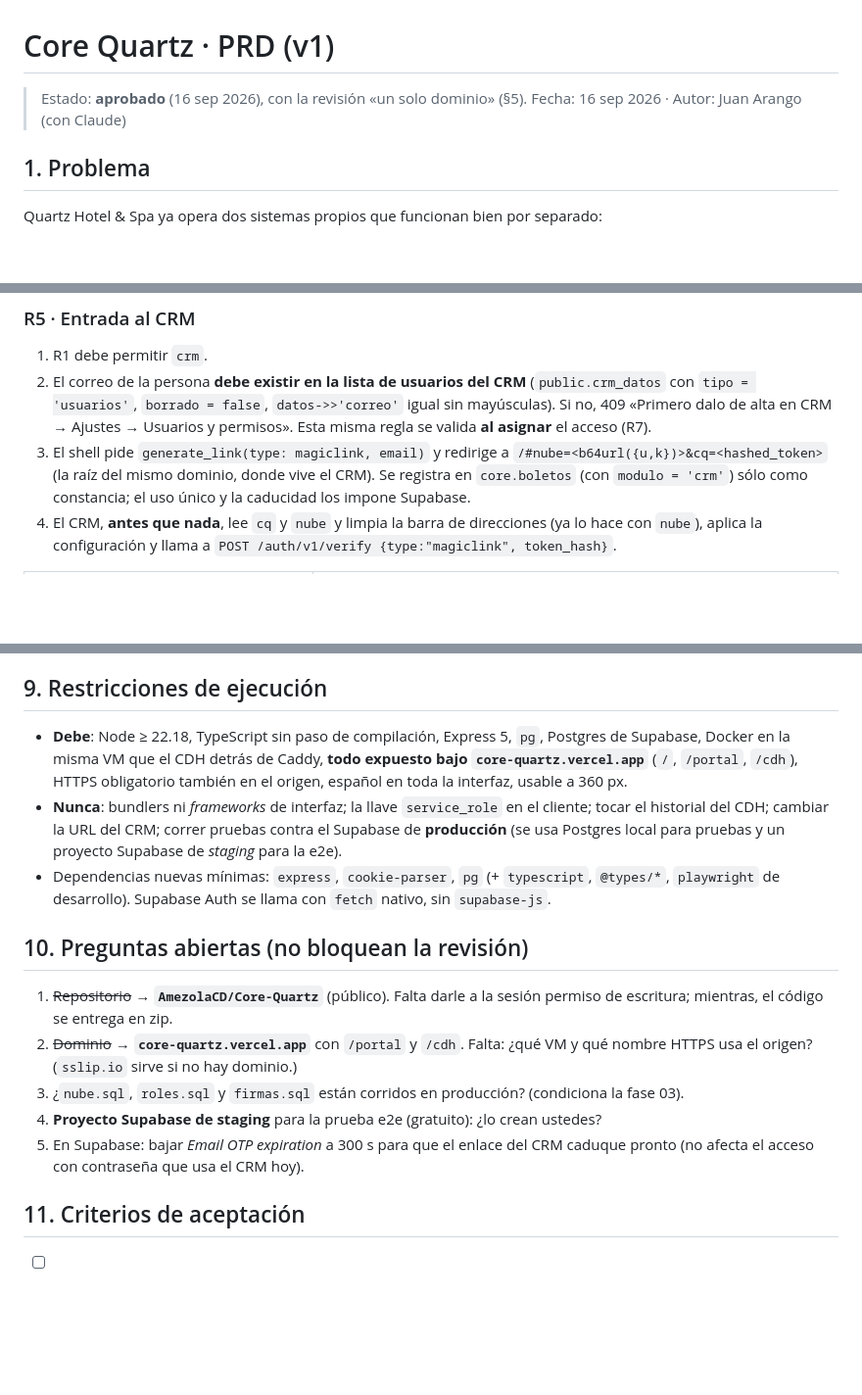
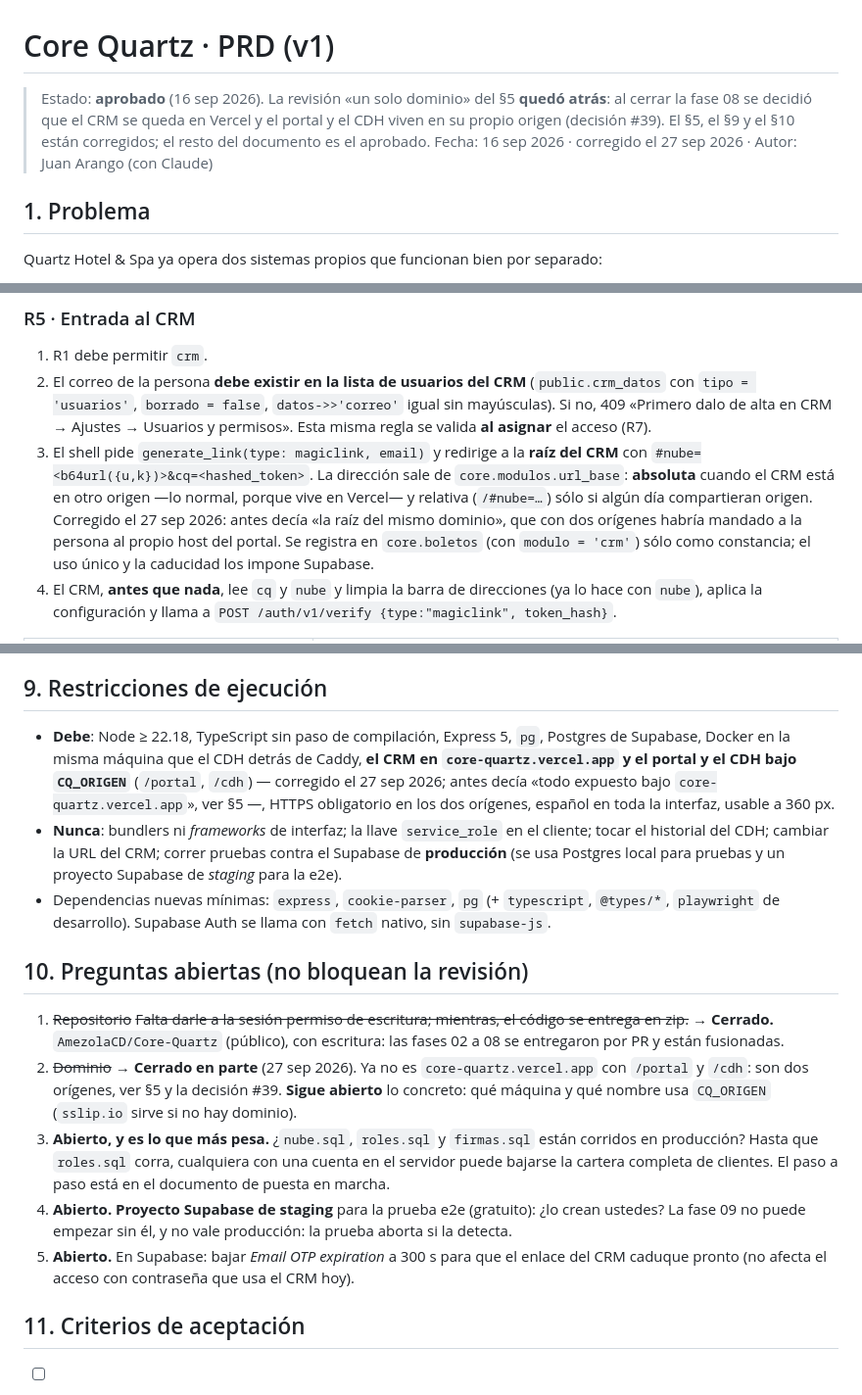
Before and after one commit to AmezolaCD/Core-Quartz, a Markdown page: docs/PRD.md, 3 parts joined by grey strips. Shown at 98% size. GitHub-like rendering; blank space fills up the shorter version.

```diff
--- a/docs/PRD.md
+++ b/docs/PRD.md
@@ -1,7 +1,10 @@
 # Core Quartz · PRD (v1)
 
-> Estado: **aprobado** (16 sep 2026), con la revisión «un solo dominio» (§5).
-> Fecha: 16 sep 2026 · Autor: Juan Arango (con Claude)
+> Estado: **aprobado** (16 sep 2026). La revisión «un solo dominio» del §5 **quedó atrás**: al
+> cerrar la fase 08 se decidió que el CRM se queda en Vercel y el portal y el CDH viven en su propio
+> origen (decisión #39). El §5, el §9 y el §10 están corregidos; el resto del documento es el
+> aprobado.
+> Fecha: 16 sep 2026 · corregido el 27 sep 2026 · Autor: Juan Arango (con Claude)
 
 ## 1. Problema
 
@@ -246,8 +280,12 @@ respeta el flujo actual del CDH.
    (`public.crm_datos` con `tipo = 'usuarios'`, `borrado = false`, `datos->>'correo'` igual sin
    mayúsculas). Si no, 409 «Primero dalo de alta en CRM → Ajustes → Usuarios y permisos».
    Esta misma regla se valida **al asignar** el acceso (R7).
-3. El shell pide `generate_link(type: magiclink, email)` y redirige a
-   `/#nube=<b64url({u,k})>&cq=<hashed_token>` (la raíz del mismo dominio, donde vive el CRM).
+3. El shell pide `generate_link(type: magiclink, email)` y redirige a la **raíz del CRM** con
+   `#nube=<b64url({u,k})>&cq=<hashed_token>`. La dirección sale de `core.modulos.url_base`:
+   **absoluta** cuando el CRM está en otro origen —lo normal, porque vive en Vercel— y relativa
+   (`/#nube=…`) sólo si algún día compartieran origen. Corregido el 27 sep 2026: antes decía «la
+   raíz del mismo dominio», que con dos orígenes habría mandado a la persona al propio host del
+   portal.
    Se registra en `core.boletos` (con `modulo = 'crm'`) sólo como constancia; el uso único y la
    caducidad los impone Supabase.
 4. El CRM, **antes que nada**, lee `cq` y `nube` y limpia la barra de direcciones (ya lo hace con
@@ -331,9 +369,10 @@ se quedaría sin ver nada.
 ## 9. Restricciones de ejecución
 
 - **Debe**: Node ≥ 22.18, TypeScript sin paso de compilación, Express 5, `pg`, Postgres de Supabase,
-  Docker en la misma VM que el CDH detrás de Caddy, **todo expuesto bajo `core-quartz.vercel.app`**
-  (`/`, `/portal`, `/cdh`), HTTPS obligatorio también en el origen, español en toda la interfaz,
-  usable a 360 px.
+  Docker en la misma máquina que el CDH detrás de Caddy, **el CRM en `core-quartz.vercel.app` y el
+  portal y el CDH bajo `CQ_ORIGEN`** (`/portal`, `/cdh`) — corregido el 27 sep 2026; antes decía
+  «todo expuesto bajo `core-quartz.vercel.app`», ver §5 —, HTTPS obligatorio en los dos orígenes,
+  español en toda la interfaz, usable a 360 px.
 - **Nunca**: bundlers ni *frameworks* de interfaz; la llave `service_role` en el cliente; tocar el
   historial del CDH; cambiar la URL del CRM; correr pruebas contra el Supabase de **producción**
   (se usa Postgres local para pruebas y un proyecto Supabase de *staging* para la e2e).
@@ -342,14 +381,19 @@ se quedaría sin ver nada.
 
 ## 10. Preguntas abiertas (no bloquean la revisión)
 
-1. ~~Repositorio~~ → **`AmezolaCD/Core-Quartz`** (público). Falta darle a la sesión permiso de
-   escritura; mientras, el código se entrega en zip.
-2. ~~Dominio~~ → **`core-quartz.vercel.app`** con `/portal` y `/cdh`. Falta: ¿qué VM y qué nombre HTTPS
-   usa el origen? (`sslip.io` sirve si no hay dominio.)
-3. ¿`nube.sql`, `roles.sql` y `firmas.sql` están corridos en producción? (condiciona la fase 03).
-4. **Proyecto Supabase de staging** para la prueba e2e (gratuito): ¿lo crean ustedes?
-5. En Supabase: bajar *Email OTP expiration* a 300 s para que el enlace del CRM caduque pronto
-   (no afecta el acceso con contraseña que usa el CRM hoy).
+1. ~~Repositorio~~ ~~Falta darle a la sesión permiso de escritura; mientras, el código se entrega
+   en zip.~~ → **Cerrado.** `AmezolaCD/Core-Quartz` (público), con escritura: las fases 02 a 08 se
+   entregaron por PR y están fusionadas.
+2. ~~Dominio~~ → **Cerrado en parte** (27 sep 2026). Ya no es `core-quartz.vercel.app` con `/portal`
+   y `/cdh`: son dos orígenes, ver §5 y la decisión #39. **Sigue abierto** lo concreto: qué máquina
+   y qué nombre usa `CQ_ORIGEN` (`sslip.io` sirve si no hay dominio).
+3. **Abierto, y es lo que más pesa.** ¿`nube.sql`, `roles.sql` y `firmas.sql` están corridos en
+   producción? Hasta que `roles.sql` corra, cualquiera con una cuenta en el servidor puede bajarse
+   la cartera completa de clientes. El paso a paso está en el documento de puesta en marcha.
+4. **Abierto.** **Proyecto Supabase de staging** para la prueba e2e (gratuito): ¿lo crean ustedes?
+   La fase 09 no puede empezar sin él, y no vale producción: la prueba aborta si la detecta.
+5. **Abierto.** En Supabase: bajar *Email OTP expiration* a 300 s para que el enlace del CRM caduque
+   pronto (no afecta el acceso con contraseña que usa el CRM hoy).
 
 ## 11. Criterios de aceptación
 
```
Also changed, not shown: other parts of docs/PRD.md (+65 -34 lines), docs/DECISIONS.md (+3 -1 lines), docs/phases/phase-08-despliegue.md (+19 -7 lines).
